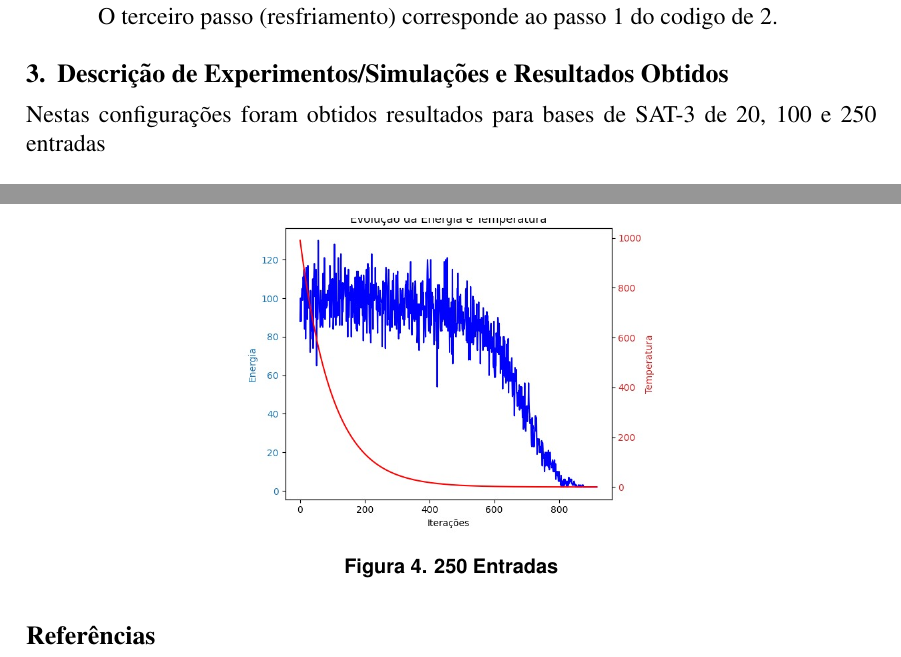
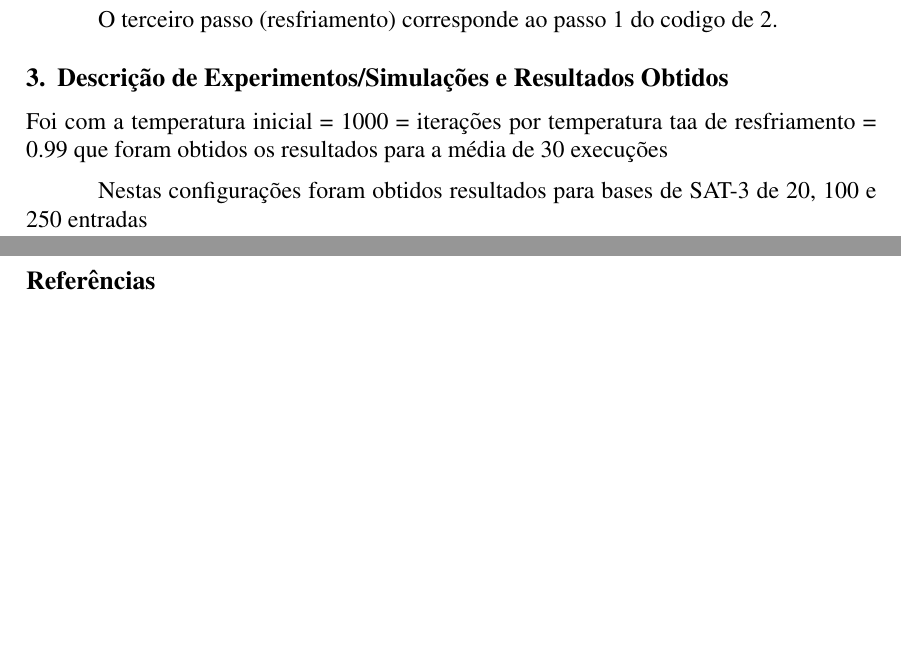
Before and after one commit to guilhermedd/Simulated-Annealing, a LaTeX paper (relatorio/template-latex/sbc-template.tex): two parts of pages 2 and 4 of 4, joined at a grey line, cut so that both start at the same text, the shorter picture padded with empty space. Compiled offline with pdfLaTeX.

Commit message:
docs: settings and experiments

```diff
--- a/relatorio/template-latex/sbc-template.tex
+++ b/relatorio/template-latex/sbc-template.tex
@@ -119,8 +119,10 @@ O terceiro passo (resfriamento) corresponde ao passo \ref{passo:1} do codigo de
 \section{Descrição de Experimentos/Simulações e Resultados Obtidos}
 
 % Descrição dos experimentos
+% e configurações utilizadas.
 
-% e configurações utilizadas.
+Foi com a temperatura inicial = 1000 = iterações por temperatura taa de resfriamento = 0.99
+que foram obtidos os resultados para a média de 30 execuções
 
 % Descrição dos resultados obtidos (Figuras, Tabelas, Gráficos).
 
```
Also changed, not shown: relatorio/template-latex/sbc-template.pdf, 2 other files.
